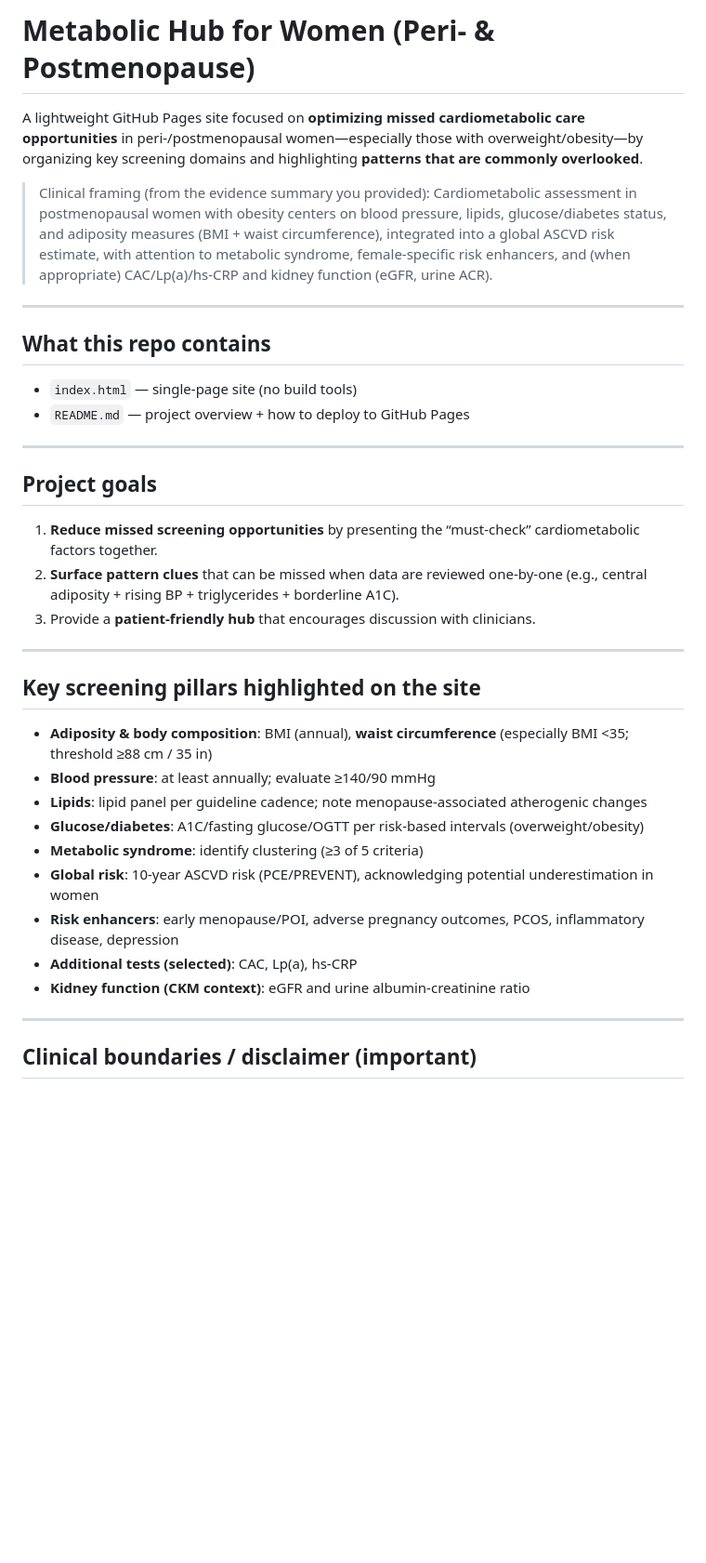
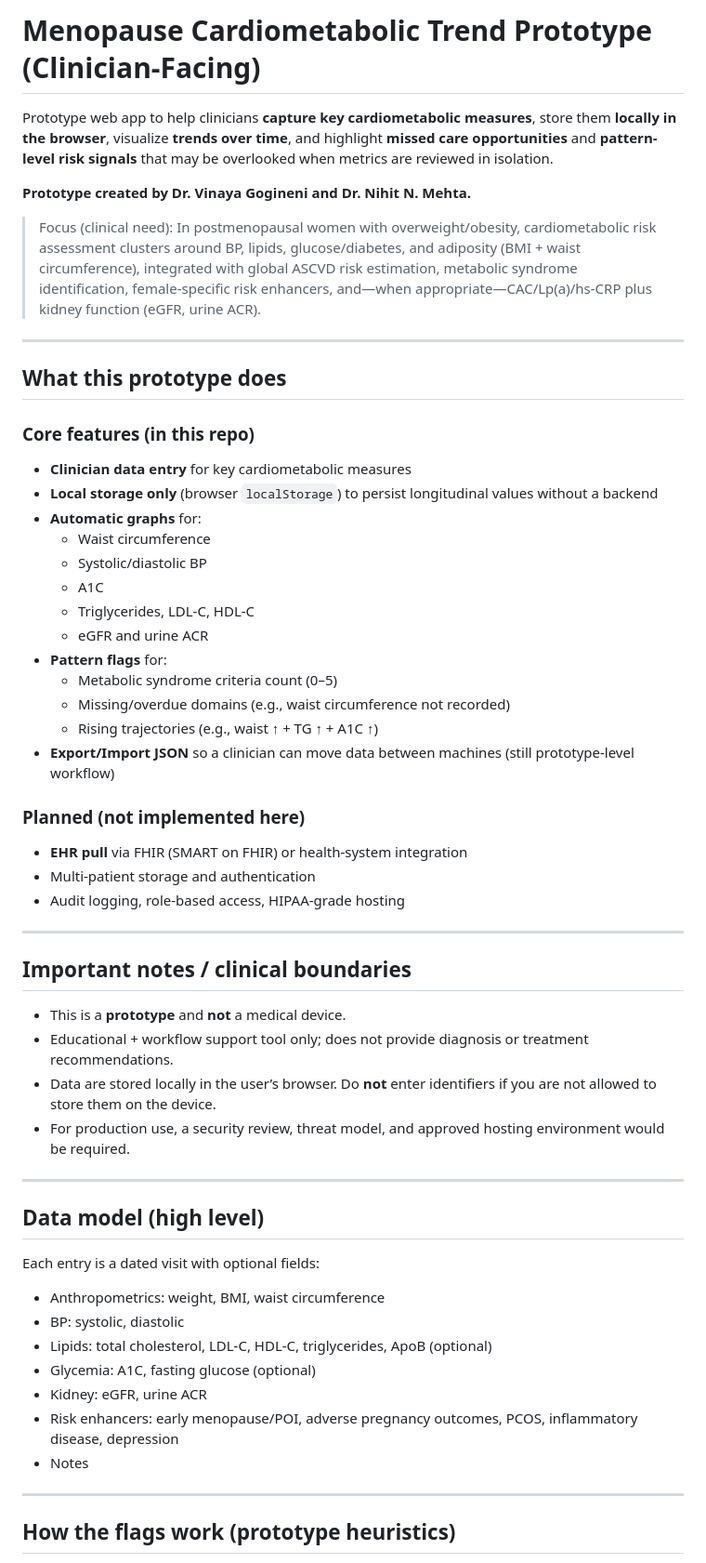
Before and after one commit to nnmehta08/Metabolic-Hub-for-Women-, a Markdown page: README.MD, the part around one of its changes. Shown at 93% size. GitHub-like rendering; blank space fills up the shorter version.

Commit message:
Revise README for Menopause Cardiometabolic Trend Prototype
Updated the README to reflect changes in project focus and features.

```diff
--- a/README.MD
+++ b/README.MD
@@ -1,39 +1,58 @@
-# Metabolic Hub for Women (Peri- & Postmenopause)
+# Menopause Cardiometabolic Trend Prototype (Clinician-Facing)
 
-A lightweight GitHub Pages site focused on **optimizing missed cardiometabolic care opportunities** in peri‑/postmenopausal women—especially those with overweight/obesity—by organizing key screening domains and highlighting **patterns that are commonly overlooked**.
+Prototype web app to help clinicians **capture key cardiometabolic measures**, store them **locally in the browser**, visualize **trends over time**, and highlight **missed care opportunities** and **pattern-level risk signals** that may be overlooked when metrics are reviewed in isolation.
 
-> Clinical framing (from the evidence summary you provided): Cardiometabolic assessment in postmenopausal women with obesity centers on blood pressure, lipids, glucose/diabetes status, and adiposity measures (BMI + waist circumference), integrated into a global ASCVD risk estimate, with attention to metabolic syndrome, female‑specific risk enhancers, and (when appropriate) CAC/Lp(a)/hs‑CRP and kidney function (eGFR, urine ACR).
+**Prototype created by Dr. Vinaya Gogineni and Dr. Nihit N. Mehta.**
+
+> Focus (clinical need): In postmenopausal women with overweight/obesity, cardiometabolic risk assessment clusters around BP, lipids, glucose/diabetes, and adiposity (BMI + waist circumference), integrated with global ASCVD risk estimation, metabolic syndrome identification, female-specific risk enhancers, and—when appropriate—CAC/Lp(a)/hs-CRP plus kidney function (eGFR, urine ACR).
 
 ---
 
-## What this repo contains
+## What this prototype does
 
-- `index.html` — single‑page site (no build tools)
-- `README.md` — project overview + how to deploy to GitHub Pages
+### Core features (in this repo)
+- **Clinician data entry** for key cardiometabolic measures
+- **Local storage only** (browser `localStorage`) to persist longitudinal values without a backend
+- **Automatic graphs** for:
+  - Waist circumference
+  - Systolic/diastolic BP
+  - A1C
+  - Triglycerides, LDL-C, HDL-C
+  - eGFR and urine ACR
+- **Pattern flags** for:
+  - Metabolic syndrome criteria count (0–5)
+  - Missing/overdue domains (e.g., waist circumference not recorded)
+  - Rising trajectories (e.g., waist ↑ + TG ↑ + A1C ↑)
+- **Export/Import JSON** so a clinician can move data between machines (still prototype-level workflow)
+
+### Planned (not implemented here)
+- **EHR pull** via FHIR (SMART on FHIR) or health-system integration
+- Multi-patient storage and authentication
+- Audit logging, role-based access, HIPAA-grade hosting
 
 ---
 
-## Project goals
+## Important notes / clinical boundaries
 
-1. **Reduce missed screening opportunities** by presenting the “must‑check” cardiometabolic factors together.
-2. **Surface pattern clues** that can be missed when data are reviewed one‑by‑one (e.g., central adiposity + rising BP + triglycerides + borderline A1C).
-3. Provide a **patient‑friendly hub** that encourages discussion with clinicians.
+- This is a **prototype** and **not** a medical device.
+- Educational + workflow support tool only; does not provide diagnosis or treatment recommendations.
+- Data are stored locally in the user’s browser. Do **not** enter identifiers if you are not allowed to store them on the device.
+- For production use, a security review, threat model, and approved hosting environment would be required.
 
 ---
 
-## Key screening pillars highlighted on the site
+## Data model (high level)
 
-- **Adiposity & body composition**: BMI (annual), **waist circumference** (especially BMI <35; threshold ≥88 cm / 35 in)
-- **Blood pressure**: at least annually; evaluate ≥140/90 mmHg
-- **Lipids**: lipid panel per guideline cadence; note menopause‑associated atherogenic changes
-- **Glucose/diabetes**: A1C/fasting glucose/OGTT per risk‑based intervals (overweight/obesity)
-- **Metabolic syndrome**: identify clustering (≥3 of 5 criteria)
-- **Global risk**: 10‑year ASCVD risk (PCE/PREVENT), acknowledging potential underestimation in women
-- **Risk enhancers**: early menopause/POI, adverse pregnancy outcomes, PCOS, inflammatory disease, depression
-- **Additional tests (selected)**: CAC, Lp(a), hs‑CRP
-- **Kidney function (CKM context)**: eGFR and urine albumin‑creatinine ratio
+Each entry is a dated visit with optional fields:
+- Anthropometrics: weight, BMI, waist circumference
+- BP: systolic, diastolic
+- Lipids: total cholesterol, LDL-C, HDL-C, triglycerides, ApoB (optional)
+- Glycemia: A1C, fasting glucose (optional)
+- Kidney: eGFR, urine ACR
+- Risk enhancers: early menopause/POI, adverse pregnancy outcomes, PCOS, inflammatory disease, depression
+- Notes
 
 ---
 
-## Clinical boundaries / disclaimer (important)
+## How the flags work (prototype heuristics)
 
```
Also changed, not shown: other parts of README.MD (+20 -24 lines).
